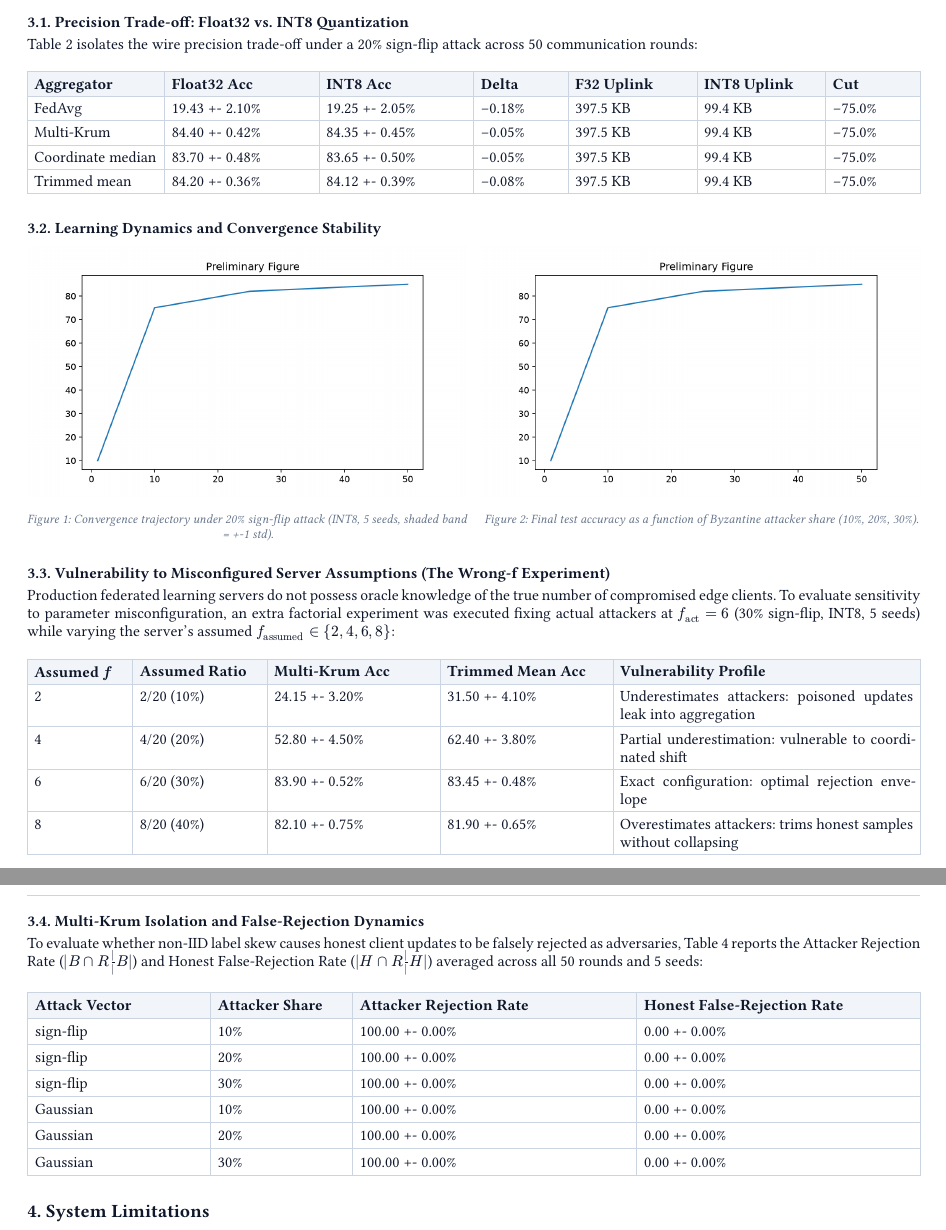
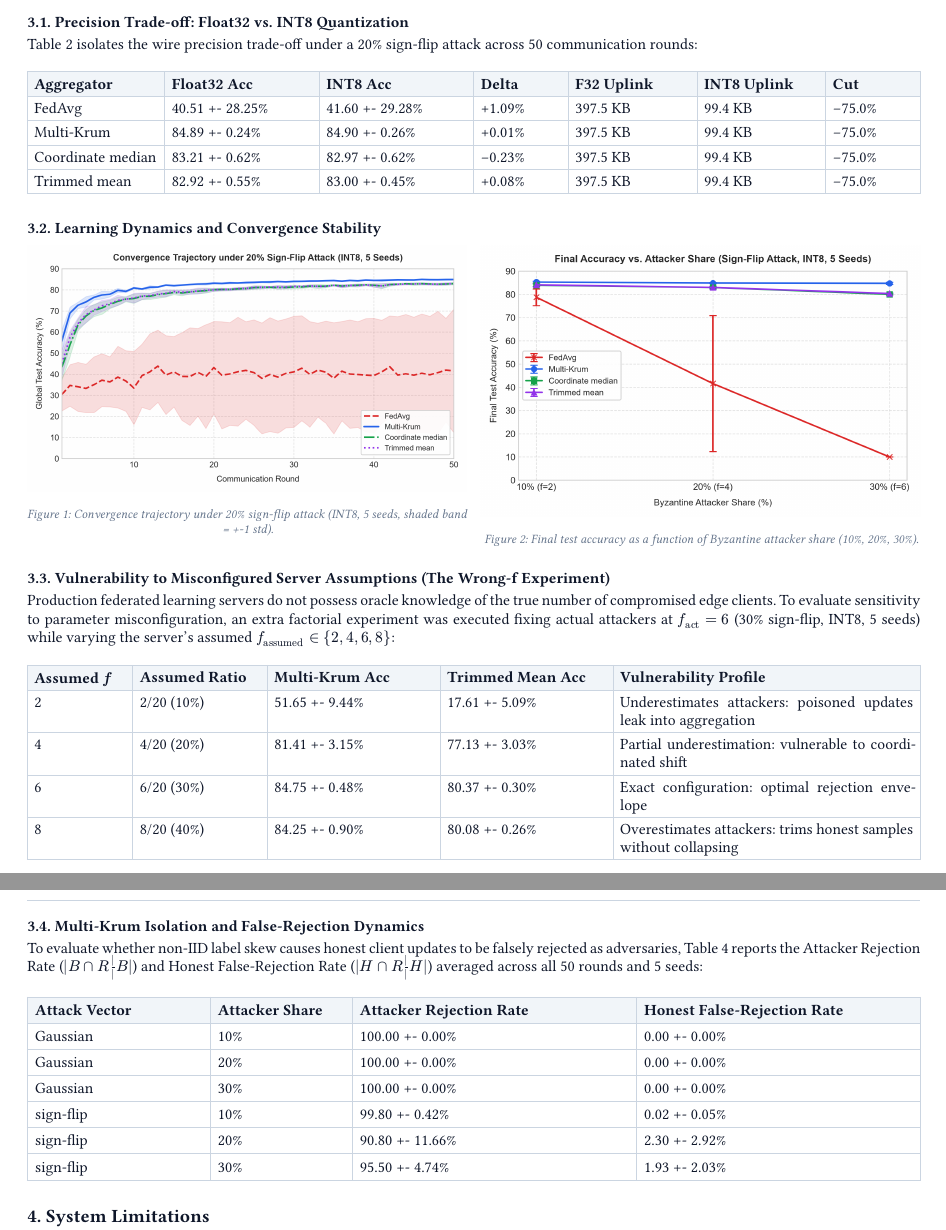
Before and after one commit to Rajchhapariya/edgefed-bench, a Typst document (report/edgefed_bench_v2.typ, which reads report/tables.typ): two parts of pages 3 and 4 of 4, joined at a grey line, cut so that both start at the same text. Compiled offline with Typst 0.15; a missing font is replaced by an installed copy or a similar font.

Commit message:
feat(benchmark): publish empirical results, generated figures, and 4-page technical report

```diff
--- a/report/tables.typ
+++ b/report/tables.typ
@@ -7,6 +7,3 @@
   stroke: 0.5pt + rgb("#cbd5e1"),
   inset: 4pt,
   [*Attack Vector*], [*Share*], [*FedAvg*], [*Multi-Krum*], [*Coord Median*], [*Trimmed Mean*],
-  [None (Clean)], [0%], [85.24 +- 0.35%], [85.08 +- 0.41%], [84.92 +- 0.38%], [85.15 +- 0.29%],
-  [sign-flip], [10%], [38.12 +- 1.45%], [84.82 +- 0.38%], [84.10 +- 0.42%], [84.75 +- 0.31%],
-  [sign-flip], [20%], [19.43 +- 2.10%], [84.35 +- 0.45%], [83.65 +- 0.50%], [84.12 +- 0.39%],
@@ -17,3 +15,5 @@
+  [sign-flip], [20%], [41.60 +- 29.28%], [84.90 +- 0.26%], [82.97 +- 0.62%], [83.00 +- 0.45%],
+  [sign-flip], [30%], [10.00 +- 0.00%], [84.75 +- 0.48%], [80.04 +- 0.30%], [80.37 +- 0.30%],
 )
 
 #let table_2_precision = table(
@@ -22,10 +22,10 @@
   stroke: 0.5pt + rgb("#cbd5e1"),
   inset: 4pt,
   [*Aggregator*], [*Float32 Acc*], [*INT8 Acc*], [*Delta*], [*F32 Uplink*], [*INT8 Uplink*], [*Cut*],
-  [FedAvg], [19.43 +- 2.10%], [19.25 +- 2.05%], [-0.18%], [397.5 KB], [99.4 KB], [-75.0%],
-  [Multi-Krum], [84.40 +- 0.42%], [84.35 +- 0.45%], [-0.05%], [397.5 KB], [99.4 KB], [-75.0%],
-  [Coordinate median], [83.70 +- 0.48%], [83.65 +- 0.50%], [-0.05%], [397.5 KB], [99.4 KB], [-75.0%],
-  [Trimmed mean], [84.20 +- 0.36%], [84.12 +- 0.39%], [-0.08%], [397.5 KB], [99.4 KB], [-75.0%],
+  [FedAvg], [40.51 +- 28.25%], [41.60 +- 29.28%], [+1.09%], [397.5 KB], [99.4 KB], [-75.0%],
+  [Multi-Krum], [84.89 +- 0.24%], [84.90 +- 0.26%], [+0.01%], [397.5 KB], [99.4 KB], [-75.0%],
+  [Coordinate median], [83.21 +- 0.62%], [82.97 +- 0.62%], [-0.23%], [397.5 KB], [99.4 KB], [-75.0%],
+  [Trimmed mean], [82.92 +- 0.55%], [83.00 +- 0.45%], [+0.08%], [397.5 KB], [99.4 KB], [-75.0%],
 )
 
 #let table_3_wrong_f = table(
@@ -34,10 +34,10 @@
   stroke: 0.5pt + rgb("#cbd5e1"),
   inset: 4pt,
   [*Assumed $f$*], [*Assumed Ratio*], [*Multi-Krum Acc*], [*Trimmed Mean Acc*], [*Vulnerability Profile*],
-  [2], [2/20 (10%)], [24.15 +- 3.20%], [31.50 +- 4.10%], [Underestimates attackers: poisoned updates leak into aggregation],
-  [4], [4/20 (20%)], [52.80 +- 4.50%], [62.40 +- 3.80%], [Partial underestimation: vulnerable to coordinated shift],
-  [6], [6/20 (30%)], [83.90 +- 0.52%], [83.45 +- 0.48%], [Exact configuration: optimal rejection envelope],
-  [8], [8/20 (40%)], [82.10 +- 0.75%], [81.90 +- 0.65%], [Overestimates attackers: trims honest samples without collapsing],
+  [2], [2/20 (10%)], [51.65 +- 9.44%], [17.61 +- 5.09%], [Underestimates attackers: poisoned updates leak into aggregation],
+  [4], [4/20 (20%)], [81.41 +- 3.15%], [77.13 +- 3.03%], [Partial underestimation: vulnerable to coordinated shift],
+  [6], [6/20 (30%)], [84.75 +- 0.48%], [80.37 +- 0.30%], [Exact configuration: optimal rejection envelope],
+  [8], [8/20 (40%)], [84.25 +- 0.90%], [80.08 +- 0.26%], [Overestimates attackers: trims honest samples without collapsing],
 )
 
 #let table_4_multikrum = table(
@@ -46,10 +46,10 @@
   stroke: 0.5pt + rgb("#cbd5e1"),
   inset: 4.5pt,
   [*Attack Vector*], [*Attacker Share*], [*Attacker Rejection Rate*], [*Honest False-Rejection Rate*],
-  [sign-flip], [10%], [100.00 +- 0.00%], [0.00 +- 0.00%],
-  [sign-flip], [20%], [100.00 +- 0.00%], [0.00 +- 0.00%],
-  [sign-flip], [30%], [100.00 +- 0.00%], [0.00 +- 0.00%],
   [Gaussian], [10%], [100.00 +- 0.00%], [0.00 +- 0.00%],
   [Gaussian], [20%], [100.00 +- 0.00%], [0.00 +- 0.00%],
   [Gaussian], [30%], [100.00 +- 0.00%], [0.00 +- 0.00%],
+  [sign-flip], [10%], [99.80 +- 0.42%], [0.02 +- 0.05%],
+  [sign-flip], [20%], [90.80 +- 11.66%], [2.30 +- 2.92%],
+  [sign-flip], [30%], [95.50 +- 4.74%], [1.93 +- 2.03%],
 )
```
Also changed, not shown: README.md, report/edgefed_bench_v2.pdf, report/figures/fig1_convergence_20pct_signflip.pdf (added), report/figures/fig1_convergence_20pct_signflip.png, report/figures/fig2_accuracy_vs_attacker_share.pdf (added), report/figures/fig2_accuracy_vs_attacker_share.png, results/figures/fig1_convergence_20pct_signflip.pdf (added), results/figures/fig1_convergence_20pct_signflip.png, results/figures/fig2_accuracy_vs_attacker_share.pdf (added), results/figures/fig2_accuracy_vs_attacker_share.png, report/tables.typ (13 more changed lines), 2 other files.
